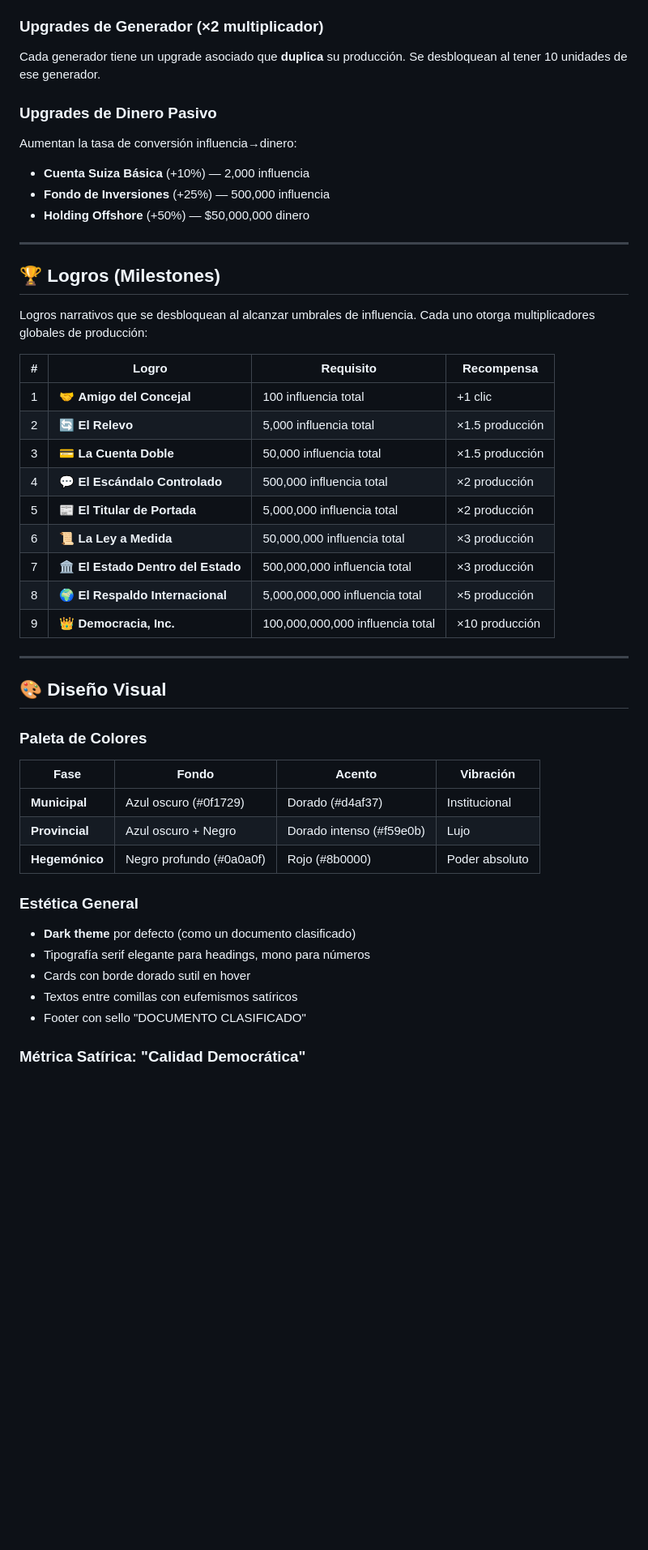
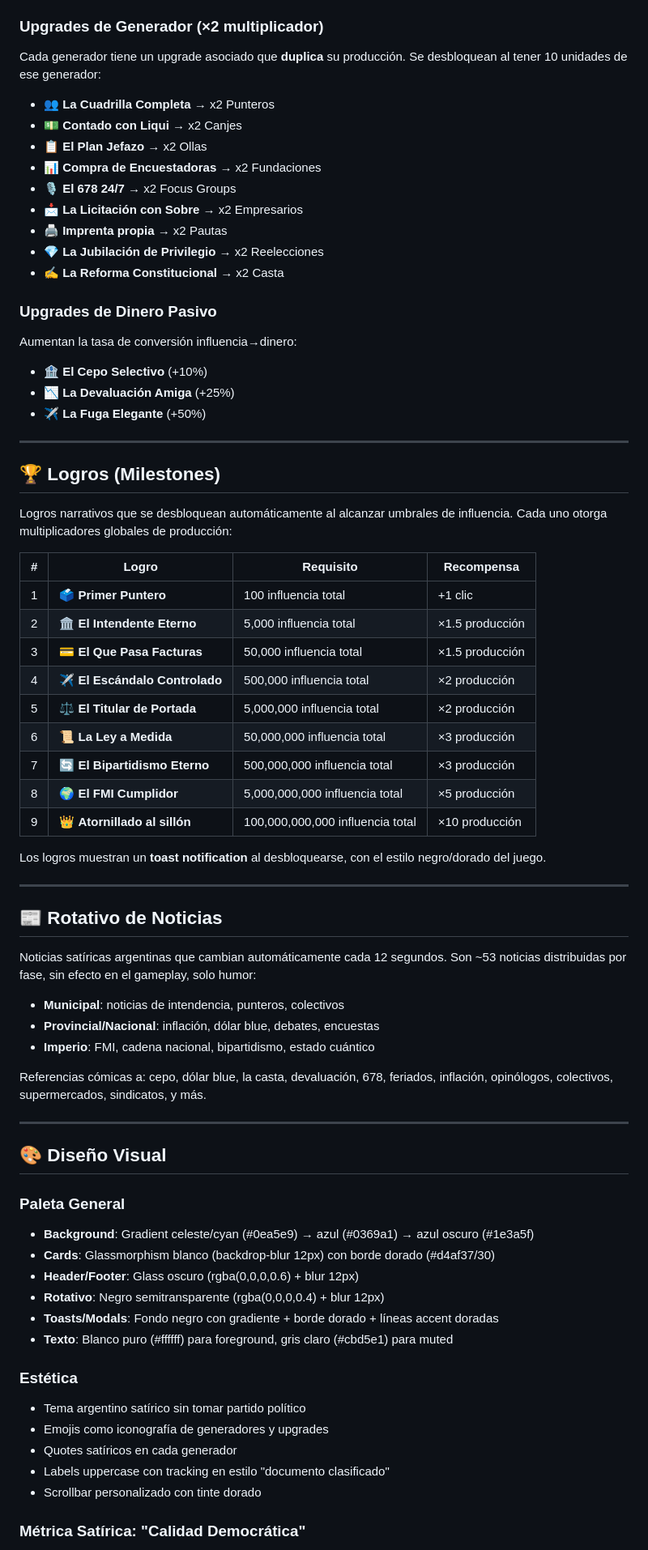
Before and after one commit to MozzVader/DemocraciaSA, a Markdown page: GAME_DESIGN.md, the part around one of its changes. Shown at 81% size. Rendered like a GitHub page; blank space fills up the shorter version.

```diff
--- a/GAME_DESIGN.md
+++ b/GAME_DESIGN.md
@@ -72,49 +74,72 @@ Incrementan la influencia obtenida por cada clic:
 
 ### Upgrades de Generador (×2 multiplicador)
-Cada generador tiene un upgrade asociado que **duplica** su producción. Se desbloquean al tener 10 unidades de ese generador.
+Cada generador tiene un upgrade asociado que **duplica** su producción. Se desbloquean al tener 10 unidades de ese generador:
+- 👥 **La Cuadrilla Completa** → x2 Punteros
+- 💵 **Contado con Liqui** → x2 Canjes
+- 📋 **El Plan Jefazo** → x2 Ollas
+- 📊 **Compra de Encuestadoras** → x2 Fundaciones
+- 🎙️ **El 678 24/7** → x2 Focus Groups
+- 📩 **La Licitación con Sobre** → x2 Empresarios
+- 🖨️ **Imprenta propia** → x2 Pautas
+- 💎 **La Jubilación de Privilegio** → x2 Reelecciones
+- ✍️ **La Reforma Constitucional** → x2 Casta
 
 ### Upgrades de Dinero Pasivo
 Aumentan la tasa de conversión influencia→dinero:
-- **Cuenta Suiza Básica** (+10%) — 2,000 influencia
-- **Fondo de Inversiones** (+25%) — 500,000 influencia
-- **Holding Offshore** (+50%) — $50,000,000 dinero
+- 🏦 **El Cepo Selectivo** (+10%)
+- 📉 **La Devaluación Amiga** (+25%)
+- ✈️ **La Fuga Elegante** (+50%)
 
 ---
 
 ## 🏆 Logros (Milestones)
 
-Logros narrativos que se desbloquean al alcanzar umbrales de influencia. Cada uno otorga multiplicadores globales de producción:
+Logros narrativos que se desbloquean automáticamente al alcanzar umbrales de influencia. Cada uno otorga multiplicadores globales de producción:
 
 | # | Logro | Requisito | Recompensa |
 |---|-------|-----------|------------|
-| 1 | 🤝 **Amigo del Concejal** | 100 influencia total | +1 clic |
-| 2 | 🔄 **El Relevo** | 5,000 influencia total | ×1.5 producción |
-| 3 | 💳 **La Cuenta Doble** | 50,000 influencia total | ×1.5 producción |
-| 4 | 💬 **El Escándalo Controlado** | 500,000 influencia total | ×2 producción |
-| 5 | 📰 **El Titular de Portada** | 5,000,000 influencia total | ×2 producción |
+| 1 | 🗳️ **Primer Puntero** | 100 influencia total | +1 clic |
+| 2 | 🏛️ **El Intendente Eterno** | 5,000 influencia total | ×1.5 producción |
+| 3 | 💳 **El Que Pasa Facturas** | 50,000 influencia total | ×1.5 producción |
+| 4 | ✈️ **El Escándalo Controlado** | 500,000 influencia total | ×2 producción |
+| 5 | ⚖️ **El Titular de Portada** | 5,000,000 influencia total | ×2 producción |
 | 6 | 📜 **La Ley a Medida** | 50,000,000 influencia total | ×3 producción |
-| 7 | 🏛️ **El Estado Dentro del Estado** | 500,000,000 influencia total | ×3 producción |
-| 8 | 🌍 **El Respaldo Internacional** | 5,000,000,000 influencia total | ×5 producción |
-| 9 | 👑 **Democracia, Inc.** | 100,000,000,000 influencia total | ×10 producción |
+| 7 | 🔄 **El Bipartidismo Eterno** | 500,000,000 influencia total | ×3 producción |
+| 8 | 🌍 **El FMI Cumplidor** | 5,000,000,000 influencia total | ×5 producción |
+| 9 | 👑 **Atornillado al sillón** | 100,000,000,000 influencia total | ×10 producción |
+
+Los logros muestran un **toast notification** al desbloquearse, con el estilo negro/dorado del juego.
+
+---
+
+## 📰 Rotativo de Noticias
+
+Noticias satíricas argentinas que cambian automáticamente cada 12 segundos. Son ~53 noticias distribuidas por fase, sin efecto en el gameplay, solo humor:
+
+- **Municipal**: noticias de intendencia, punteros, colectivos
+- **Provincial/Nacional**: inflación, dólar blue, debates, encuestas
+- **Imperio**: FMI, cadena nacional, bipartidismo, estado cuántico
+
+Referencias cómicas a: cepo, dólar blue, la casta, devaluación, 678, feriados, inflación, opinólogos, colectivos, supermercados, sindicatos, y más.
 
 ---
 
 ## 🎨 Diseño Visual
 
-### Paleta de Colores
+### Paleta General
+- **Background**: Gradient celeste/cyan (#0ea5e9) → azul (#0369a1) → azul oscuro (#1e3a5f)
+- **Cards**: Glassmorphism blanco (backdrop-blur 12px) con borde dorado (#d4af37/30)
+- **Header/Footer**: Glass oscuro (rgba(0,0,0,0.6) + blur 12px)
+- **Rotativo**: Negro semitransparente (rgba(0,0,0,0.4) + blur 12px)
+- **Toasts/Modals**: Fondo negro con gradiente + borde dorado + líneas accent doradas
+- **Texto**: Blanco puro (#ffffff) para foreground, gris claro (#cbd5e1) para muted
 
-| Fase | Fondo | Acento | Vibración |
-|------|-------|--------|-----------|
-| **Municipal** | Azul oscuro (#0f1729) | Dorado (#d4af37) | Institucional |
-| **Provincial** | Azul oscuro + Negro | Dorado intenso (#f59e0b) | Lujo |
-| **Hegemónico** | Negro profundo (#0a0a0f) | Rojo (#8b0000) | Poder absoluto |
-
-### Estética General
-- **Dark theme** por defecto (como un documento clasificado)
-- Tipografía serif elegante para headings, mono para números
-- Cards con borde dorado sutil en hover
-- Textos entre comillas con eufemismos satíricos
-- Footer con sello "DOCUMENTO CLASIFICADO"
+### Estética
+- Tema argentino satírico sin tomar partido político
+- Emojis como iconografía de generadores y upgrades
+- Quotes satíricos en cada generador
+- Labels uppercase con tracking en estilo "documento clasificado"
+- Scrollbar personalizado con tinte dorado
 
 ### Métrica Satírica: "Calidad Democrática"
 Un indicador que va de 100% a 0% a medida que el jugador acumula influencia. Frases que cambian según el nivel:
```
Also changed, not shown: other parts of GAME_DESIGN.md (+64 -52 lines).
